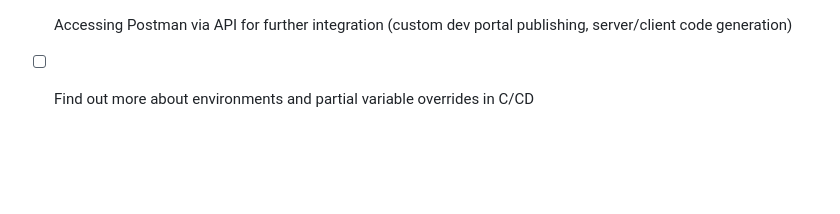
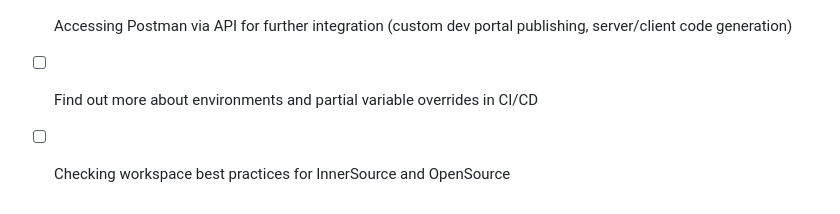
Before and after one commit to postman-solutions-eng/aippealing-companies-template, a Markdown page: .github/ISSUE_TEMPLATE/onboarding-issue.md, the part around the change. Rendered like a GitHub page; blank space fills up the shorter version.

Commit message:
Typos and one more advanced topic

```diff
--- a/.github/ISSUE_TEMPLATE/onboarding-issue.md
+++ b/.github/ISSUE_TEMPLATE/onboarding-issue.md
@@ -348,4 +348,5 @@ We could adjust the [preview environment's](https://automotive-demo.postman.co/w
 - [ ] Partner Workspaces
 - [ ] Custom token scanning
 - [ ] Accessing Postman via API for further integration (custom dev portal publishing, server/client code generation)
-- [ ] Find out more about environments and partial variable overrides in C/CD
+- [ ] Find out more about environments and partial variable overrides in CI/CD
+- [ ] Checking workspace best practices for InnerSource and OpenSource
```
